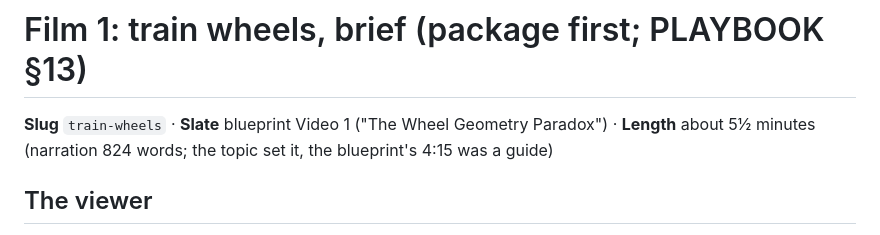
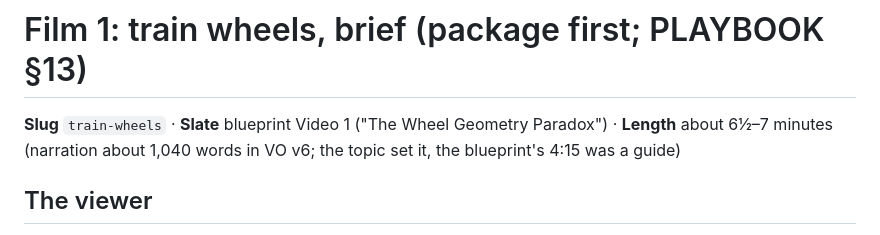
Before and after one commit to mkmk749278/The-Mechanical-Paradox, a Markdown page: films/train-wheels/brief.md, the part around the change. GitHub-like rendering.

Commit message:
Film 1 brief: length after VO v6
Co-Authored-By: Claude Opus 5.5 <noreply@anthropic.com>
Claude-Session: https://claude.ai/code/session_014pFs6oJLAEZ9ep9Fdcu1ir

```diff
--- a/films/train-wheels/brief.md
+++ b/films/train-wheels/brief.md
@@ -1,7 +1,7 @@
 # Film 1: train wheels, brief (package first; PLAYBOOK §13)
 
-**Slug** `train-wheels` · **Slate** blueprint Video 1 ("The Wheel Geometry Paradox") · **Length** about 5½ minutes
-(narration 824 words; the topic set it, the blueprint's 4:15 was a guide)
+**Slug** `train-wheels` · **Slate** blueprint Video 1 ("The Wheel Geometry Paradox") · **Length** about 6½–7 minutes
+(narration about 1,040 words in VO v6; the topic set it, the blueprint's 4:15 was a guide)
 
 ## The viewer
 Someone who has stood on a platform, heard a train screech on a bend, and never got a real answer. The engineering
```
